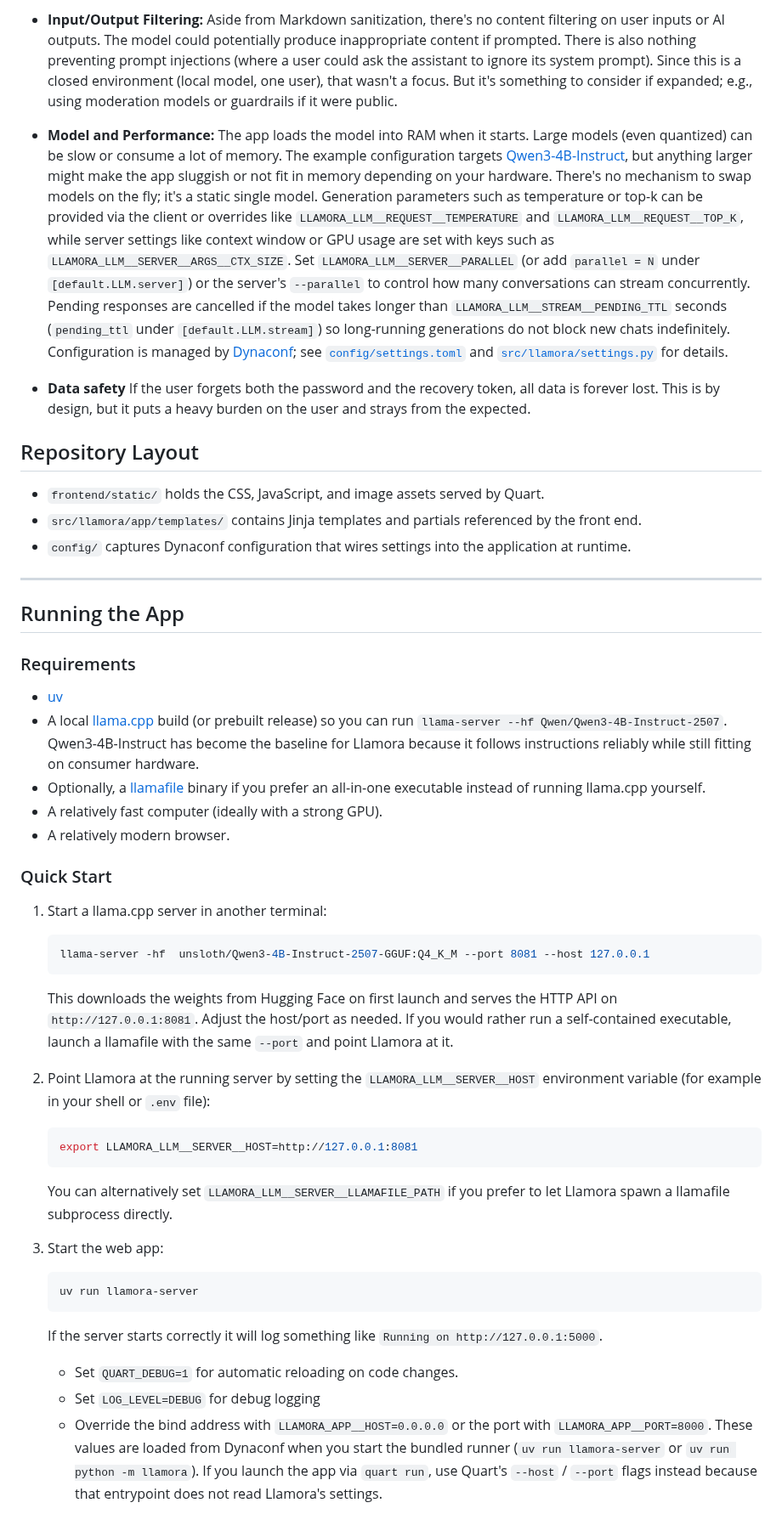
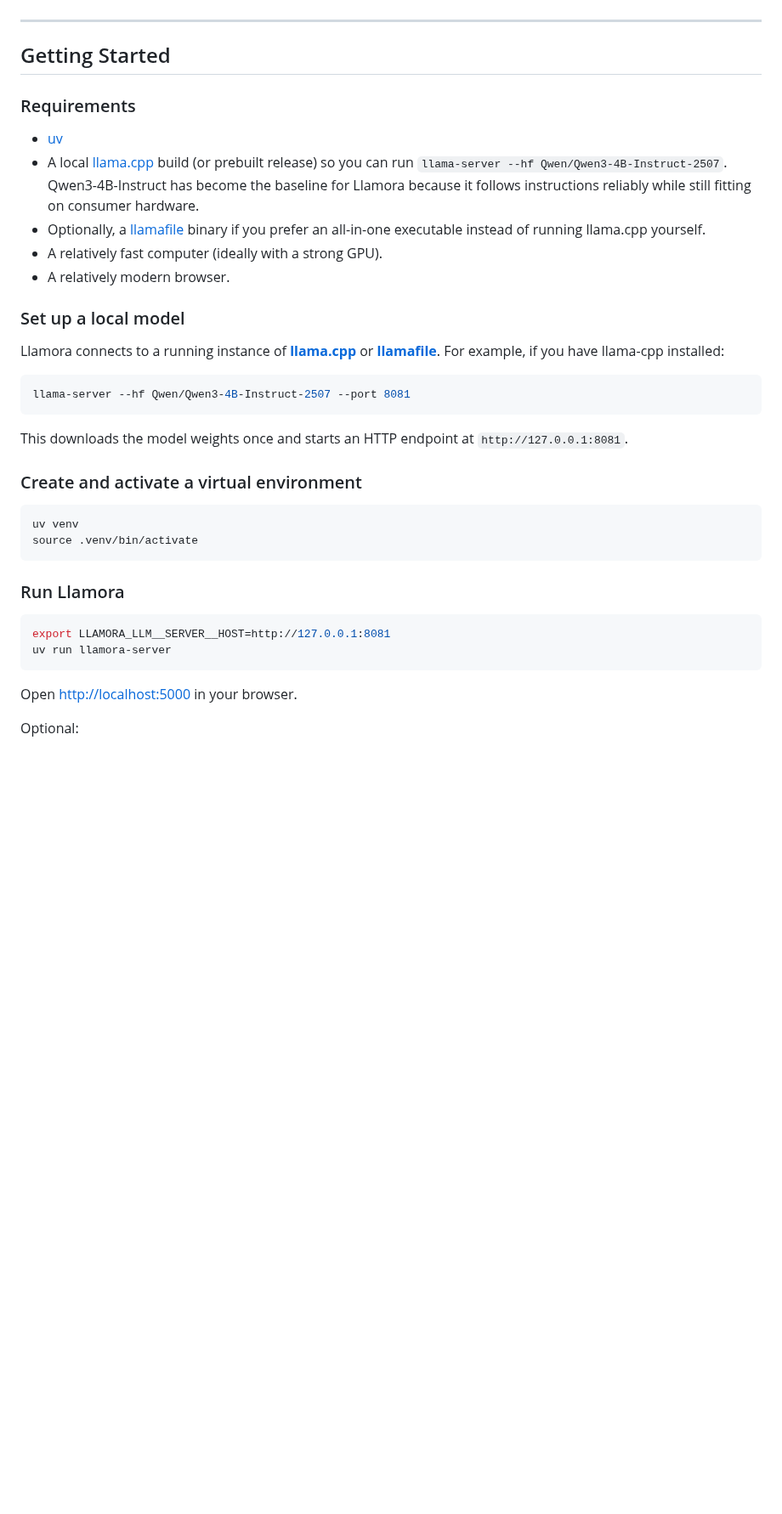
Before and after one commit to joelkuiper/Llamora, a Markdown page: README.md, the part around one of its changes. Shown at 85% size. Drawn GitHub-style; blank space fills up the shorter version.

````diff
--- a/README.md
+++ b/README.md
@@ -61,21 +53,6 @@ This project has **several limitations** by design. It's important to understand
-- **Input/Output Filtering:** Aside from Markdown sanitization, there's no content filtering on user inputs or AI outputs. The model could potentially produce inappropriate content if prompted. There is also nothing preventing prompt injections (where a user could ask the assistant to ignore its system prompt). Since this is a closed environment (local model, one user), that wasn't a focus. But it's something to consider if expanded; e.g., using moderation models or guardrails if it were public.
-
-- **Model and Performance:** The app loads the model into RAM when it starts. Large models (even quantized) can be slow or consume a lot of memory. The example configuration targets [Qwen3-4B-Instruct](https://huggingface.co/Qwen/Qwen3-4B-Instruct-2507), but anything larger might make the app sluggish or not fit in memory depending on your hardware. There's no mechanism to swap models on the fly; it's a static single model. Generation parameters such as temperature or top-k can be provided via the client or overrides like ``LLAMORA_LLM__REQUEST__TEMPERATURE`` and ``LLAMORA_LLM__REQUEST__TOP_K``, while server settings like context window or GPU usage are set with keys such as ``LLAMORA_LLM__SERVER__ARGS__CTX_SIZE``. Set ``LLAMORA_LLM__SERVER__PARALLEL`` (or add ``parallel = N`` under ``[default.LLM.server]``) or the server's ``--parallel`` to control how many conversations can stream concurrently.
-Pending responses are cancelled if the model takes longer than ``LLAMORA_LLM__STREAM__PENDING_TTL`` seconds (``pending_ttl`` under ``[default.LLM.stream]``) so long-running generations do not block new chats indefinitely.
-Configuration is managed by [Dynaconf](https://www.dynaconf.com/); see
-[`config/settings.toml`](./config/settings.toml) and
-[`src/llamora/settings.py`](./src/llamora/settings.py) for details.
-
-- **Data safety** If the user forgets both the password and the recovery token, all data is forever lost. This is by design, but it puts a heavy burden on the user and strays from the expected.
-
-## Repository Layout
-
-- `frontend/static/` holds the CSS, JavaScript, and image assets served by Quart.
-- `src/llamora/app/templates/` contains Jinja templates and partials referenced by the front end.
-- `config/` captures Dynaconf configuration that wires settings into the application at runtime.
 ---
 
-## Running the App
+## Getting Started
 
 ### Requirements
 
@@ -85,36 +62,33 @@ Configuration is managed by [Dynaconf](https://www.dynaconf.com/); see
 - A relatively fast computer (ideally with a strong GPU).
 - A relatively modern browser.
 
-### Quick Start
 
-1. Start a llama.cpp server in another terminal:
+### Set up a local model
+
+   Llamora connects to a running instance of [**llama.cpp**](https://github.com/ggerganov/llama.cpp) or [**llamafile**](https://github.com/Mozilla-Ocho/llamafile).
+   For example, if you have llama-cpp installed:
 
    ```bash
-   llama-server -hf  unsloth/Qwen3-4B-Instruct-2507-GGUF:Q4_K_M --port 8081 --host 127.0.0.1
+   llama-server --hf Qwen/Qwen3-4B-Instruct-2507 --port 8081
    ```
 
-   This downloads the weights from Hugging Face on first launch and serves the HTTP API on `http://127.0.0.1:8081`. Adjust the host/port as needed. If you would rather run a self-contained executable, launch a llamafile with the same `--port` and point Llamora at it.
+   This downloads the model weights once and starts an HTTP endpoint at `http://127.0.0.1:8081`.
 
-2. Point Llamora at the running server by setting the `LLAMORA_LLM__SERVER__HOST` environment variable (for example in your shell or `.env` file):
+### Create and activate a virtual environment
+
+   ```bash
+   uv venv
+   source .venv/bin/activate
+   ```
+
+### Run Llamora
 
    ```bash
    export LLAMORA_LLM__SERVER__HOST=http://127.0.0.1:8081
-   ```
-
-   You can alternatively set `LLAMORA_LLM__SERVER__LLAMAFILE_PATH` if you prefer to let Llamora spawn a llamafile subprocess directly.
-
-3. Start the web app:
-
-   ```bash
    uv run llamora-server
    ```
 
-   If the server starts correctly it will log something like `Running on http://127.0.0.1:5000`.
+   Open [http://localhost:5000](http://localhost:5000) in your browser.
 
-   - Set `QUART_DEBUG=1` for automatic reloading on code changes.
-   - Set `LOG_LEVEL=DEBUG` for debug logging
-   - Override the bind address with `LLAMORA_APP__HOST=0.0.0.0` or the port with `LLAMORA_APP__PORT=8000`.
-     These values are loaded from Dynaconf when you start the bundled runner (`uv run llamora-server`
-     or `uv run python -m llamora`). If you launch the app via `quart run`, use Quart's
-     `--host` / `--port` flags instead because that entrypoint does not read Llamora's settings.
+   Optional:
 
````
Also changed, not shown: other parts of README.md (+99 -76 lines).
